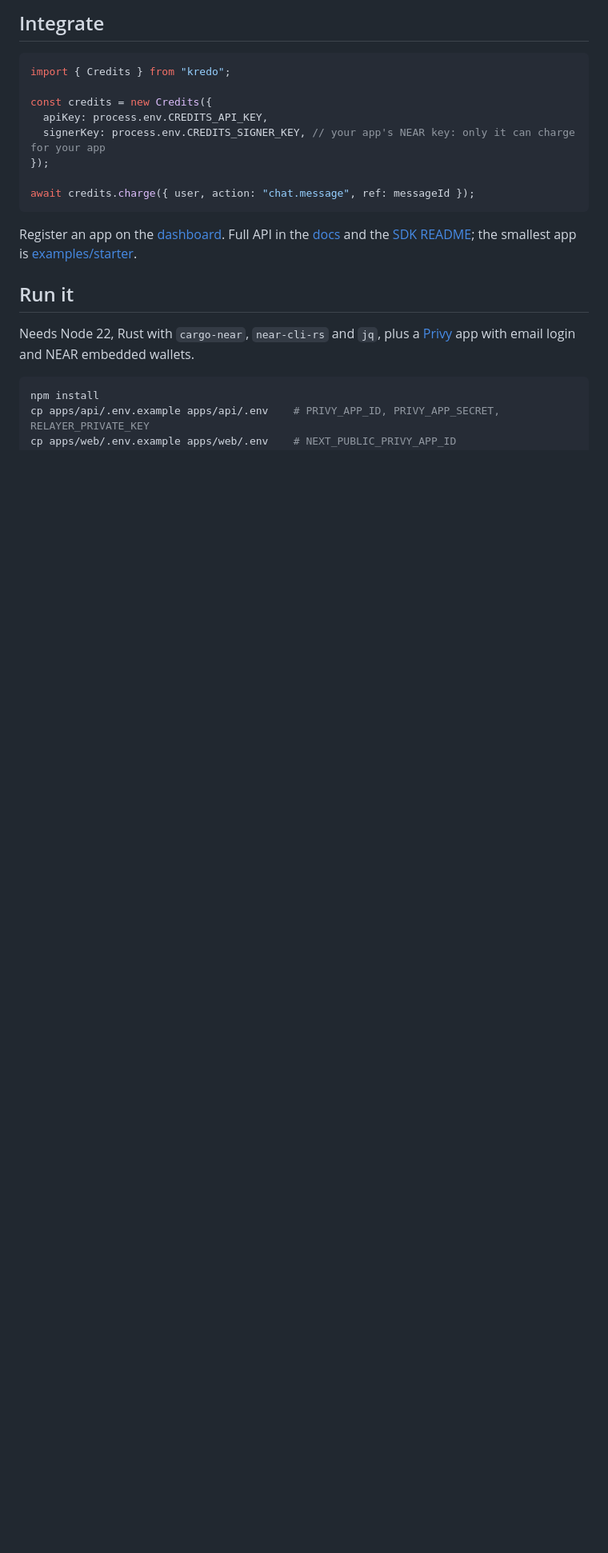
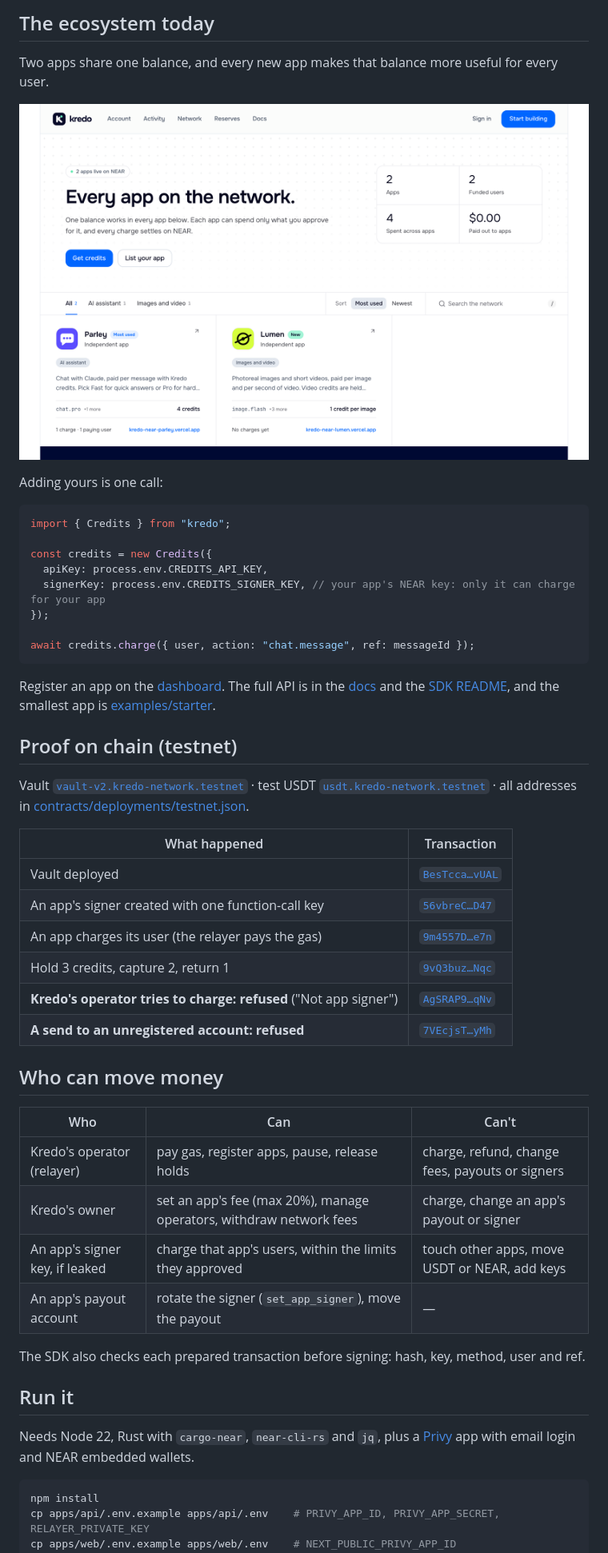
Before and after one commit to chandrabosep/near-hacks-kredo, a Markdown page: README.md, the part around one of its changes. Shown at 80% size. Rendered like a GitHub page; pictures changed too: docs/images/network.png (added); blank space fills up the shorter version.

````diff
--- a/README.md
+++ b/README.md
@@ -44,5 +41,11 @@ The SDK also checks each prepared transaction before signing: hash, key, method,
 
-## Integrate
+## The ecosystem today
+
+Two apps share one balance, and every new app makes that balance more useful for every user.
+
+![The Kredo network page listing Parley and Lumen](docs/images/network.png)
+
+Adding yours is one call:
 
 ```ts
 import { Credits } from "kredo";
@@ -55,7 +58,31 @@ const credits = new Credits({
 await credits.charge({ user, action: "chat.message", ref: messageId });
 ```
 
-Register an app on the [dashboard](https://kredo-near.vercel.app/dashboard). Full API in the [docs](https://kredo-near.vercel.app/docs) and the [SDK README](packages/sdk/README.md); the smallest app is [examples/starter](examples/starter/server.ts).
+Register an app on the [dashboard](https://kredo-near.vercel.app/dashboard). The full API is in the [docs](https://kredo-near.vercel.app/docs) and the [SDK README](packages/sdk/README.md), and the smallest app is [examples/starter](examples/starter/server.ts).
+
+## Proof on chain (testnet)
+
+Vault [`vault-v2.kredo-network.testnet`](https://testnet.nearblocks.io/address/vault-v2.kredo-network.testnet) · test USDT [`usdt.kredo-network.testnet`](https://testnet.nearblocks.io/address/usdt.kredo-network.testnet) · all addresses in [contracts/deployments/testnet.json](contracts/deployments/testnet.json).
+
+| What happened | Transaction |
+|---|---|
+| Vault deployed | [`BesTcca…vUAL`](https://testnet.nearblocks.io/txns/BesTccaHC9MdESr9yx5wMKSvrXZDQtnMAU4prjcwvUAL) |
+| An app's signer created with one function-call key | [`56vbreC…D47`](https://testnet.nearblocks.io/txns/56vbreCdTyGs7wWf8k8Hm9CMCPoCP5MaVxuatGY78D47) |
+| An app charges its user (the relayer pays the gas) | [`9m4557D…e7n`](https://testnet.nearblocks.io/txns/9m4557DaNcpKM43pYUJRXK6EuJm6XbjKbZVdveBR7e7n) |
+| Hold 3 credits, capture 2, return 1 | [`9vQ3buz…Nqc`](https://testnet.nearblocks.io/txns/9vQ3buz2EWRtB8q5jt9UJyZw9Ph1o2fuESLjnm1AWNqc) |
+| **Kredo's operator tries to charge: refused** ("Not app signer") | [`AgSRAP9…qNv`](https://testnet.nearblocks.io/txns/AgSRAP9rGkiWWV458ayiSSDvoSkUS424G8ptZfAaGqNv) |
+| **A send to an unregistered account: refused** | [`7VEcjsT…yMh`](https://testnet.nearblocks.io/txns/7VEcjsTcYLuvxBcJh6mBSnYVko8Xbxbd4jrY78aH9yMh) |
+
+## Who can move money
+
+| Who | Can | Can't |
+|---|---|---|
+| Kredo's operator (relayer) | pay gas, register apps, pause, release holds | charge, refund, change fees, payouts or signers |
+| Kredo's owner | set an app's fee (max 20%), manage operators, withdraw network fees | charge, change an app's payout or signer |
+| An app's signer key, if leaked | charge that app's users, within the limits they approved | touch other apps, move USDT or NEAR, add keys |
+| An app's payout account | rotate the signer (`set_app_signer`), move the payout | — |
+
+The SDK also checks each prepared transaction before signing: hash, key, method, user and ref.
 
 ## Run it
 
````
Also changed, not shown: other parts of README.md (+32 -33 lines), docs/images/landing.png (added).
